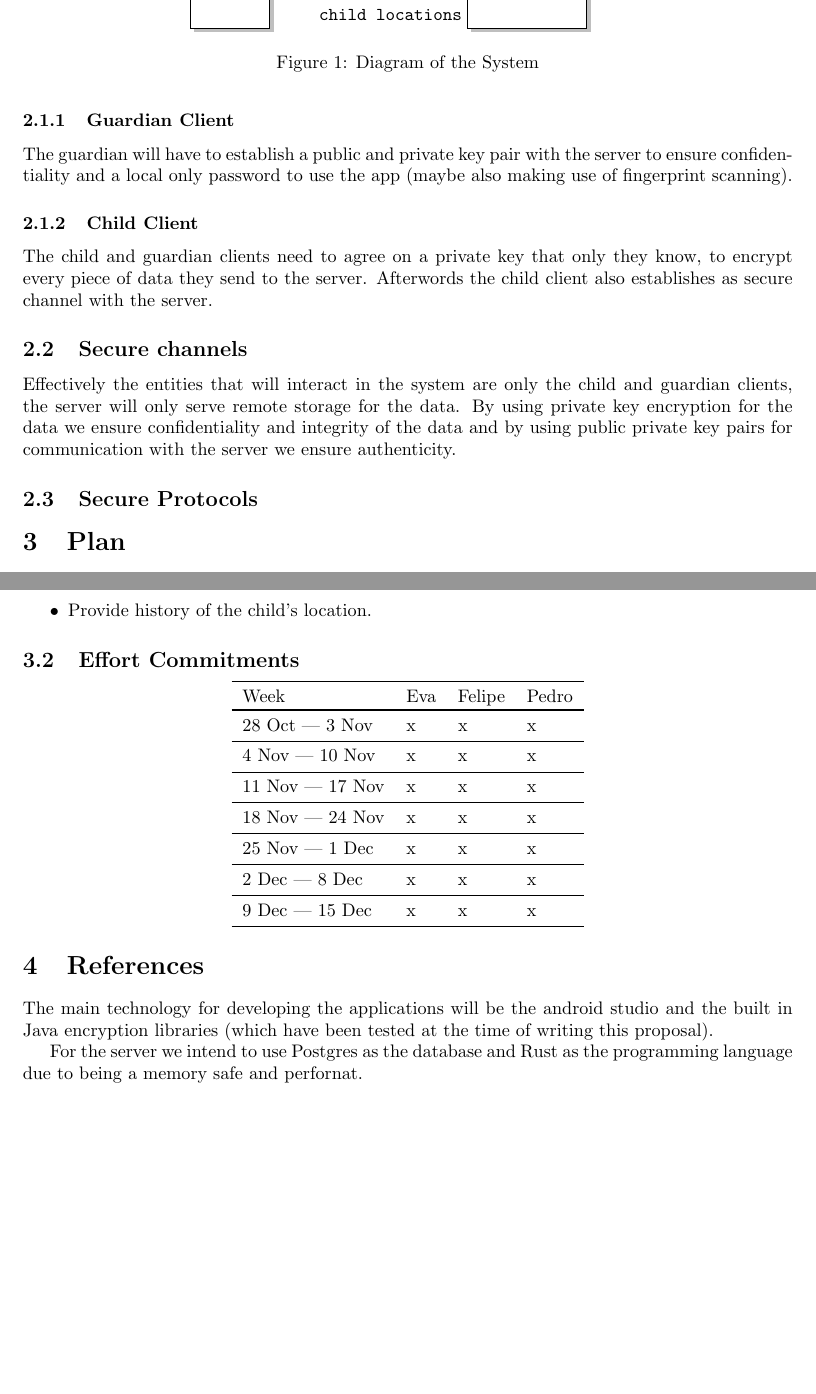
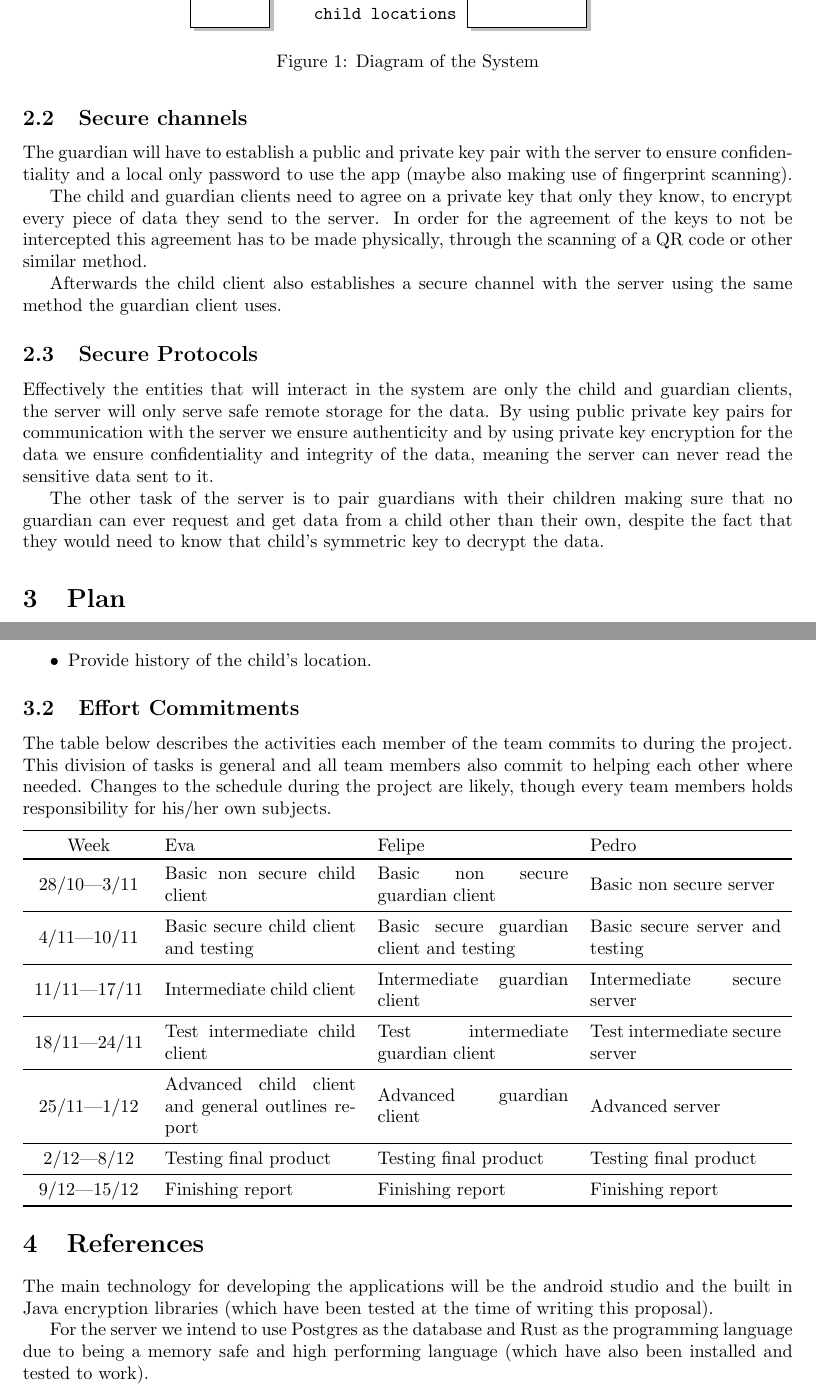
Before and after one commit to mendess/SIRS, a LaTeX document (proposal/Report.tex, which reads proposal/diagram.tex): two parts of pages 4 and 5 of 5, joined at a grey line, cut so that both start at the same text, the shorter picture padded with empty space. Compiled offline with pdfLaTeX.

Commit message:
Proposal done

```diff
--- a/proposal/Report.tex
+++ b/proposal/Report.tex
@@ -8,6 +8,7 @@
 \usepackage{fancyhdr}
 \usepackage{booktabs}
 \usepackage{lastpage}
+\usepackage{array}
 \usepackage{tikz}
 
 \usetikzlibrary{arrows,positioning,automata,decorations.markings,shadows,shapes,calc}
@@ -127,28 +130,34 @@ A graphical representation of the machines and the way they are interconnected i
 To achieve secure communication from the child and guardian clients both will require appropriate
 methods of authentication.
 
-\subsubsection{Guardian Client}
+%% Secure channel(s) to configure (identify communication entities; existing library/tool to use;
+%% what keys will exist and how will they be distributed)
+\subsection{Secure channels}
+
 The guardian will have to establish a public and private key pair with the server to ensure
 confidentiality and a local only password to use the app (maybe also making use of fingerprint
 scanning).
 
-\subsubsection{Child Client}
 The child and guardian clients need to agree on a private key that only they know, to encrypt every
-piece of data they send to the server. Afterwords the child client also establishes as secure
-channel with the server.
+piece of data they send to the server. In order for the agreement of the keys to not be intercepted
+this agreement has to be made physically, through the scanning of a QR code or other similar method.
 
-%% Secure channel(s) to configure (identify communication entities; existing library/tool to use;
-%% what keys will exist and how will they be distributed)
-\subsection{Secure channels}
-Effectively the entities that will interact in the system are only the child and guardian clients,
-the server will only serve remote storage for the data. By using private key encryption for the data
-we ensure confidentiality and integrity of the data and by using public private key pairs for
-communication with the server we ensure authenticity.
+Afterwards the child client also establishes a secure channel with the server using the same method
+the guardian client uses.
+
 
 %% Secure protocol(s) to develop (identify communication entities; language to use for
 %% implementation; what keys will exist and how will they be distributed)
 \subsection{Secure Protocols}
+Effectively the entities that will interact in the system are only the child and guardian clients,
+the server will only serve safe remote storage for the data. By using public private key pairs for
+communication with the server we ensure authenticity and by using private key encryption for the
+data we ensure confidentiality and integrity of the data, meaning the server can never read the
+sensitive data sent to it.
 
+The other task of the server is to pair guardians with their children making sure that no guardian
+can ever request and get data from a child other than their own, despite the fact that they would
+need to know that child's symmetric key to decrypt the data.
 
 \section{Plan}
 
@@ -194,17 +203,21 @@ Finally, the full feature release will extend the product with:
 %% column per group member with expected activities for the given week; some cells may be left
 %% blank because of work in other courses)
 \subsection{Effort Commitments}
+The table below describes the activities each member of the team commits to during the project. This
+division of tasks is general and all team members also commit to helping each other where needed.
+Changes to the schedule during the project are likely, though every team members holds
+responsibility for his/her own subjects.
 \begin{center}
-\begin{tabular}{llll}
+\begin{tabular}{c m{3.7cm} m{3.7cm} m{3.7cm}}
     \toprule
     Week & Eva & Felipe & Pedro\\ \toprule
-    28 Oct --- 3 Nov & x & x & x\\\midrule
-    4 Nov --- 10 Nov & x & x & x\\\midrule
-    11 Nov --- 17 Nov & x & x & x\\\midrule
-    18 Nov --- 24 Nov & x & x & x\\\midrule
-    25 Nov --- 1 Dec & x & x & x\\\midrule
-    2 Dec --- 8 Dec & x & x & x\\\midrule
-    9 Dec --- 15 Dec & x & x & x\\\bottomrule
+    28/10---3/11 & Basic non secure child client & Basic non secure guardian client & Basic non secure server \\\midrule
+    4/11---10/11 & Basic secure child client and testing & Basic secure guardian client and testing & Basic secure server and testing\\\midrule
+    11/11---17/11 & Intermediate child client & Intermediate guardian client & Intermediate secure server\\\midrule
+    18/11---24/11 & Test intermediate child client & Test intermediate guardian client & Test intermediate secure server\\\midrule
+    25/11---1/12 & Advanced child client and general outlines report & Advanced guardian client & Advanced server\\\midrule
+    2/12---8/12 & Testing final product & Testing final product & Testing final product\\\midrule
+    9/12---15/12 & Finishing report & Finishing report & Finishing report\\\bottomrule
 \end{tabular}
 \end{center}
 
@@ -215,6 +228,6 @@ The main technology for developing the applications will be the android studio a
 encryption libraries (which have been tested at the time of writing this proposal).
 
 For the server we intend to use Postgres as the database and Rust as the programming language due to
-being a memory safe and perfornat.
+being a memory safe and high performing language (which have also been installed and tested to work).
 
 \end{document}
--- a/proposal/diagram.tex
+++ b/proposal/diagram.tex
@@ -20,4 +20,4 @@
     \draw[->, very thick, to path={|- (\tikztotarget)}] (Server.south) to (Guardian)
-    node[below right = 2cm and -2cm of Server] {\texttt{child locations}};
+    node[below right = 2cm and -2.1cm of Server] {\texttt{child locations}};
 
 \end{tikzpicture}
```
Also changed, not shown: proposal/Report.tex (14 more changed lines), proposal/diagram.tex (4 more changed lines).
